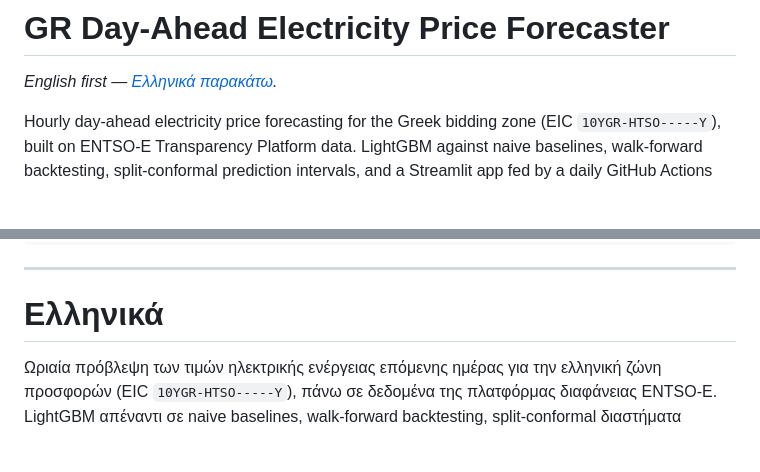
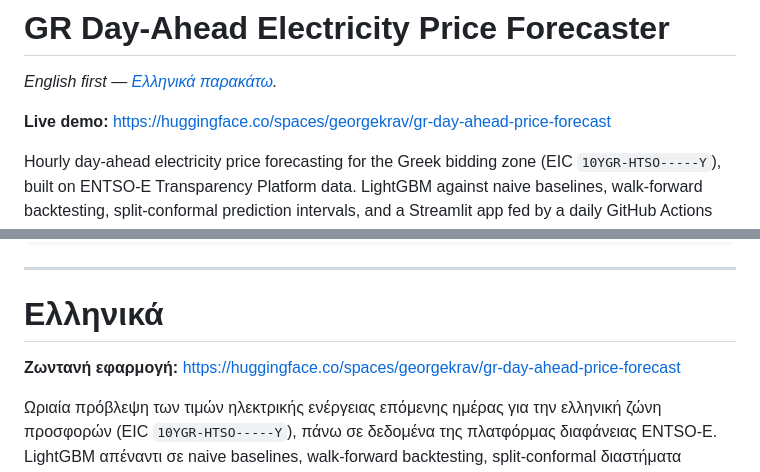
Before and after one commit to georgekrav/gr-day-ahead-price-forecaster, a Markdown page: README.md, 2 parts joined by grey strips. GitHub-like rendering; blank space fills up the shorter version.

Commit message:
Add live HF Space link to README; mark deployment live

```diff
--- a/README.md
+++ b/README.md
@@ -1,6 +1,8 @@
 # GR Day-Ahead Electricity Price Forecaster
 
 *English first — [Ελληνικά παρακάτω](#ελληνικά).*
+
+**Live demo:** https://huggingface.co/spaces/georgekrav/gr-day-ahead-price-forecast
 
 Hourly day-ahead electricity price forecasting for the Greek bidding zone
 (EIC `10YGR-HTSO-----Y`), built on ENTSO-E Transparency Platform data.
@@ -143,6 +145,8 @@ data/              local parquet cache (gitignored)
 ---
 
 # Ελληνικά
+
+**Ζωντανή εφαρμογή:** https://huggingface.co/spaces/georgekrav/gr-day-ahead-price-forecast
 
 Ωριαία πρόβλεψη των τιμών ηλεκτρικής ενέργειας επόμενης ημέρας για την
 ελληνική ζώνη προσφορών (EIC `10YGR-HTSO-----Y`), πάνω σε δεδομένα της
```
